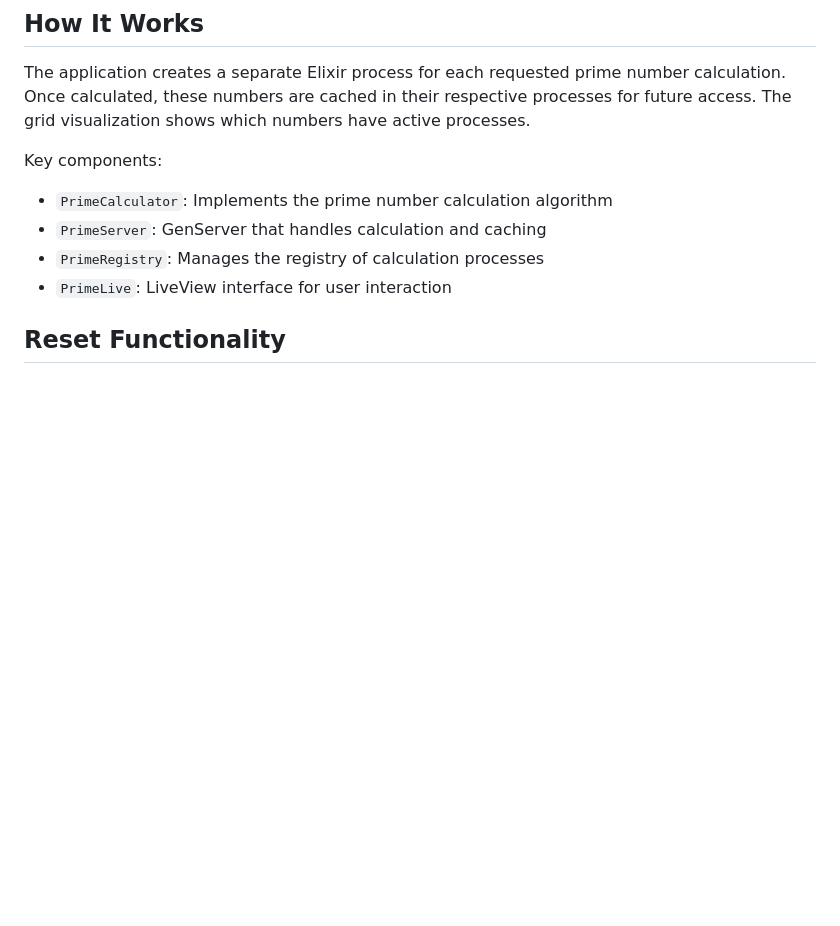
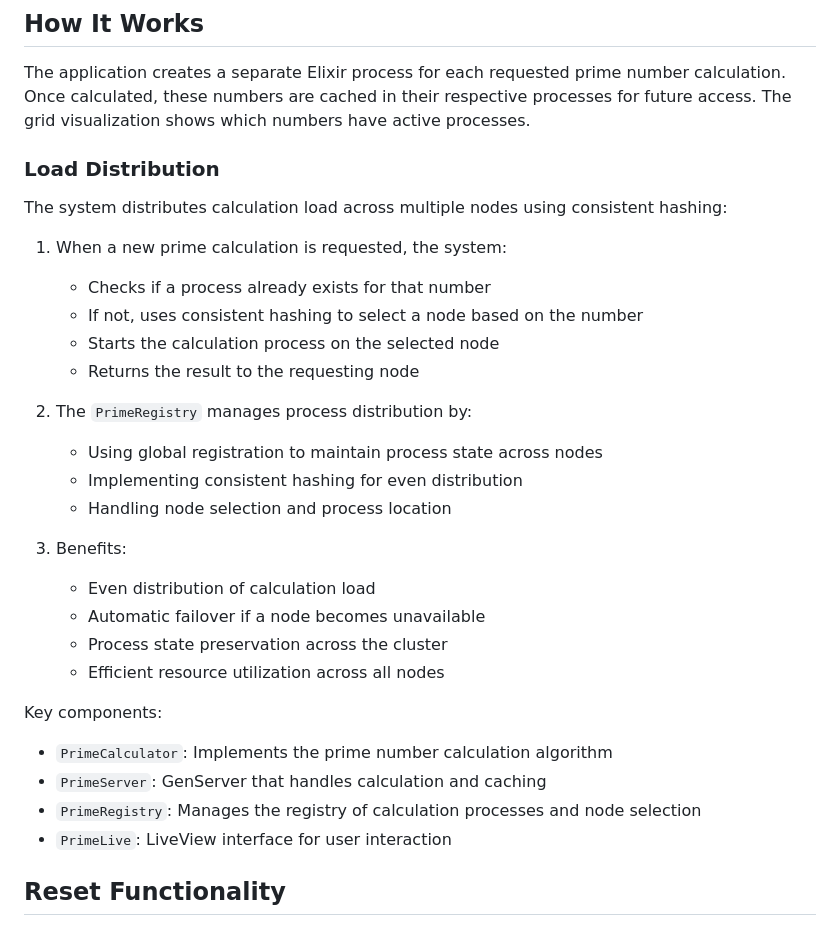
Before and after one commit to briancunningham6/prime_scaler, a Markdown page: README.md, the part around the change. Drawn GitHub-style; blank space fills up the shorter version.

Commit message:
Assistant checkpoint: Add load distribution documentation to README
Assistant generated file changes:
- README.md: Add load distribution section

---

User prompt:

Include a description of how the load is distributed in the readme

Replit-Commit-Author: Assistant
Replit-Commit-Session-Id: bef4a8c6-4df5-4031-9125-e0c7e6f44a60

```diff
--- a/README.md
+++ b/README.md
@@ -50,10 +50,31 @@ PrimeScaler is an educational Elixir application demonstrating process managemen
 
 The application creates a separate Elixir process for each requested prime number calculation. Once calculated, these numbers are cached in their respective processes for future access. The grid visualization shows which numbers have active processes.
 
+### Load Distribution
+
+The system distributes calculation load across multiple nodes using consistent hashing:
+
+1. When a new prime calculation is requested, the system:
+   - Checks if a process already exists for that number
+   - If not, uses consistent hashing to select a node based on the number
+   - Starts the calculation process on the selected node
+   - Returns the result to the requesting node
+
+2. The `PrimeRegistry` manages process distribution by:
+   - Using global registration to maintain process state across nodes
+   - Implementing consistent hashing for even distribution
+   - Handling node selection and process location
+
+3. Benefits:
+   - Even distribution of calculation load
+   - Automatic failover if a node becomes unavailable
+   - Process state preservation across the cluster
+   - Efficient resource utilization across all nodes
+
 Key components:
 - `PrimeCalculator`: Implements the prime number calculation algorithm
 - `PrimeServer`: GenServer that handles calculation and caching
-- `PrimeRegistry`: Manages the registry of calculation processes
+- `PrimeRegistry`: Manages the registry of calculation processes and node selection
 - `PrimeLive`: LiveView interface for user interaction
 
 ## Reset Functionality
```
